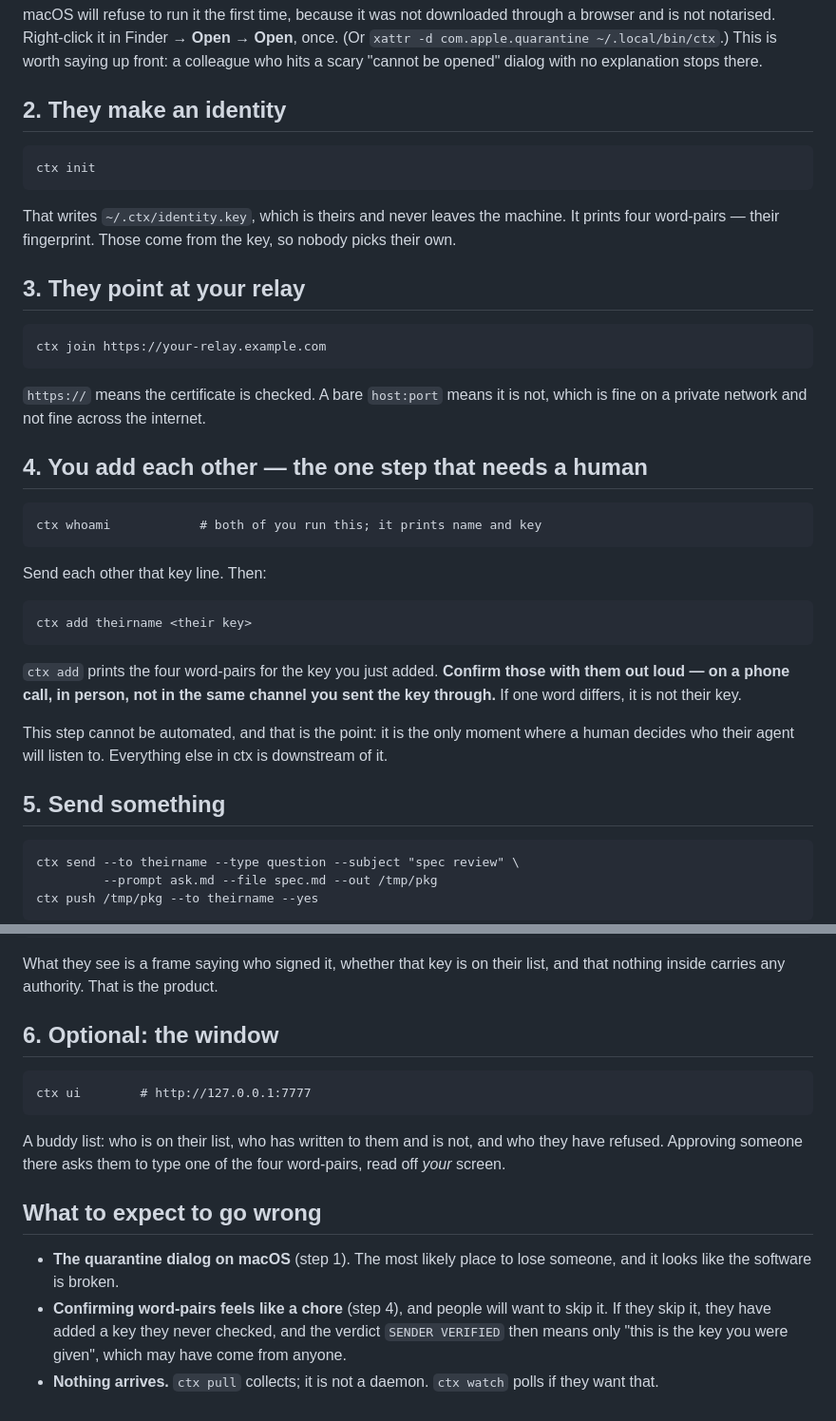
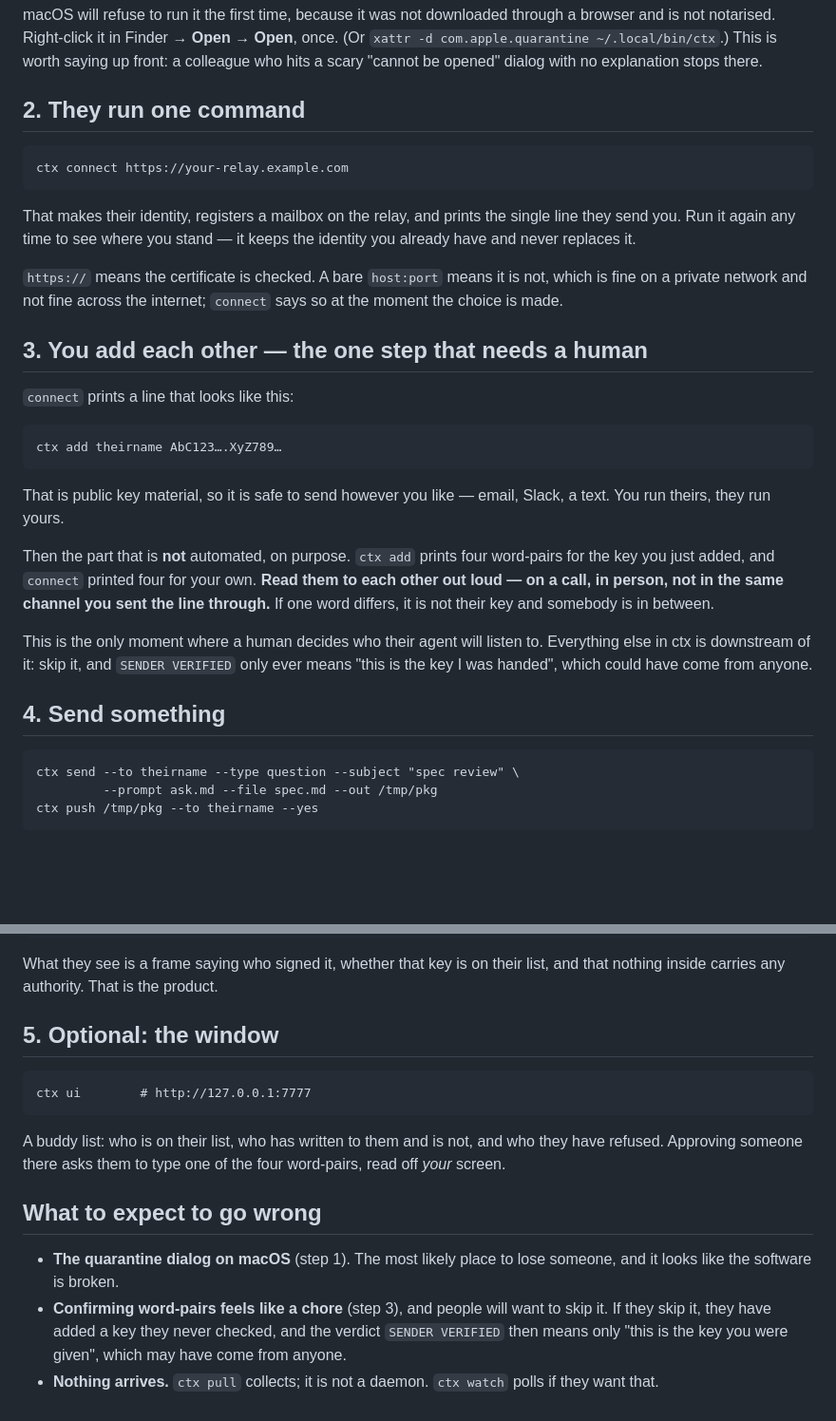
Before and after one commit to warewithall2/gage, a Markdown page: INSTALL.md, 2 parts joined by grey strips. Shown at 95% size. GitHub-like rendering; blank space fills up the shorter version.

```diff
--- a/INSTALL.md
+++ b/INSTALL.md
@@ -33,38 +33,39 @@ through a browser and is not notarised. Right-click it in Finder → **Open**
 worth saying up front: a colleague who hits a scary "cannot be opened" dialog
 with no explanation stops there.
 
-## 2. They make an identity
+## 2. They run one command
 
-    ctx init
+    ctx connect https://your-relay.example.com
 
-That writes `~/.ctx/identity.key`, which is theirs and never leaves the
-machine. It prints four word-pairs — their fingerprint. Those come from the
-key, so nobody picks their own.
-
-## 3. They point at your relay
-
-    ctx join https://your-relay.example.com
+That makes their identity, registers a mailbox on the relay, and prints the
+single line they send you. Run it again any time to see where you stand — it
+keeps the identity you already have and never replaces it.
 
 `https://` means the certificate is checked. A bare `host:port` means it is
-not, which is fine on a private network and not fine across the internet.
+not, which is fine on a private network and not fine across the internet;
+`connect` says so at the moment the choice is made.
 
-## 4. You add each other — the one step that needs a human
+## 3. You add each other — the one step that needs a human
 
-    ctx whoami            # both of you run this; it prints name and key
+`connect` prints a line that looks like this:
 
-Send each other that key line. Then:
+    ctx add theirname AbC123….XyZ789…
 
-    ctx add theirname <their key>
+That is public key material, so it is safe to send however you like — email,
+Slack, a text. You run theirs, they run yours.
 
-`ctx add` prints the four word-pairs for the key you just added. **Confirm
-those with them out loud — on a phone call, in person, not in the same
-channel you sent the key through.** If one word differs, it is not their key.
+Then the part that is **not** automated, on purpose. `ctx add` prints four
+word-pairs for the key you just added, and `connect` printed four for your
+own. **Read them to each other out loud — on a call, in person, not in the
+same channel you sent the line through.** If one word differs, it is not
+their key and somebody is in between.
 
-This step cannot be automated, and that is the point: it is the only moment
-where a human decides who their agent will listen to. Everything else in ctx
-is downstream of it.
+This is the only moment where a human decides who their agent will listen to.
+Everything else in ctx is downstream of it: skip it, and `SENDER VERIFIED`
+only ever means "this is the key I was handed", which could have come from
+anyone.
 
-## 5. Send something
+## 4. Send something
 
     ctx send --to theirname --type question --subject "spec review" \
              --prompt ask.md --file spec.md --out /tmp/pkg
@@ -80,7 +81,7 @@ On their side:
 What they see is a frame saying who signed it, whether that key is on their
 list, and that nothing inside carries any authority. That is the product.
 
-## 6. Optional: the window
+## 5. Optional: the window
 
     ctx ui        # http://127.0.0.1:7777
 
@@ -92,7 +93,7 @@ four word-pairs, read off *your* screen.
 
 - **The quarantine dialog on macOS** (step 1). The most likely place to lose
   someone, and it looks like the software is broken.
-- **Confirming word-pairs feels like a chore** (step 4), and people will want
+- **Confirming word-pairs feels like a chore** (step 3), and people will want
   to skip it. If they skip it, they have added a key they never checked, and
   the verdict `SENDER VERIFIED` then means only "this is the key you were
   given", which may have come from anyone.
```
Also changed, not shown: README.md (+15 -1 lines).
